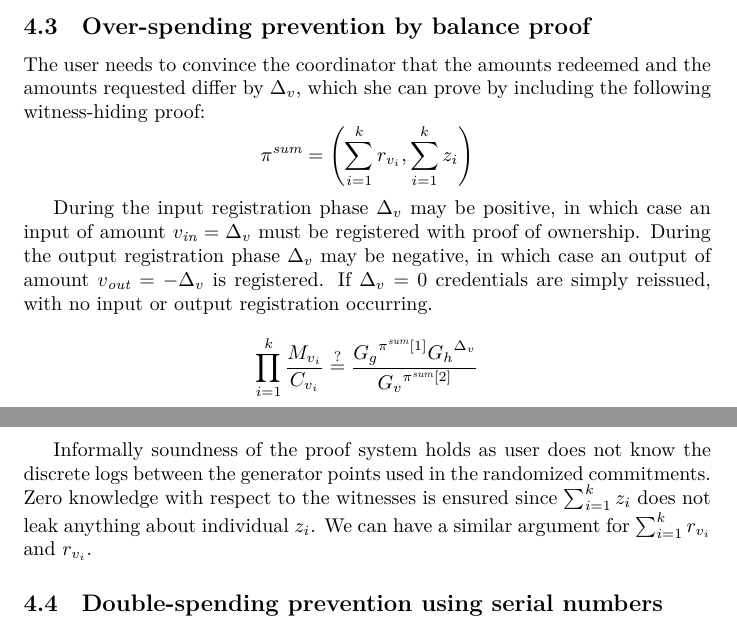
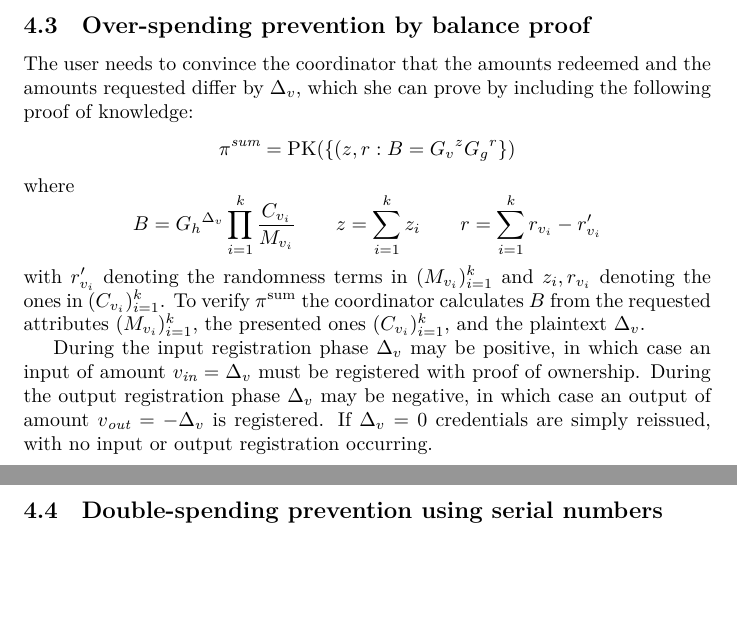
Before and after one commit to WalletWasabi/WabiSabi, a LaTeX paper (main.tex): two parts of pages 11 and 12 of 14, joined at a grey line, cut so that both start at the same text, the shorter picture padded with empty space. Compiled offline with XeLaTeX.

Commit message:
Prove balance in zero knowledge
This change addresses two mistakes found by Jonas Nick:

The first is a privacy leak. After seeing the sums of the r-terms the
coordinator could attempt link credential presentation to issuance. This
can be done by computing the products of different subsets of credential
request attributes, and seeing if the resulting commitment can be opened
to the sum of the `r` terms and the registered amount.

The second mistake was in the formula for the balance proof, neglecting
a set of r-terms.

Closes #40

```diff
--- a/main.tex
+++ b/main.tex
@@ -356,25 +356,21 @@ using its secret key (independently of the user's derivation), and verifies $\pi
 
 \subsection{Over-spending prevention by balance proof}\label{balance}
 
-The user needs to convince the coordinator that the amounts redeemed and the amounts requested differ by $\Delta_{v}$, which she can prove by including the following witness-hiding proof:
-\[ \pi^{\mathit{sum}}=\left( \sum_{i=1}^{k} r_{v_i}, \sum_{i=1}^k z_i\right) \]
+The user needs to convince the coordinator that the amounts redeemed and the amounts requested differ by $\Delta_{v}$, which she can prove by including the following proof of knowledge:
+\[
+\pi^{\mathit{sum}} = \operatorname{PK}(\{ (z, r : B = {G_v}^{z} {G_g}^{r} \})
+\]
+where
+\[
+B = {G_h}^{\Delta_v} \prod_{i=1}^k \frac{C_{v_i}}{M_{v_i}}
+\qquad
+z = \sum_{i=1}^k z_i
+\qquad
+r = \sum_{i=1}^k r_{v_i} - r^{\prime}_{v_i}
+\]
+with $r^{\prime}_{v_i}$ denoting the randomness terms in $(M_{v_i})_{i=1}^k$ and $z_i, r_{v_i}$ denoting the ones in $(C_{v_i})_{i=1}^k$. To verify $\pi^{\mathrm{sum}}$ the coordinator calculates $B$ from the requested attributes $(M_{v_i})_{i=1}^k$, the presented ones $(C_{v_i})_{i=1}^k$, and the plaintext $\Delta_v$.
 
 During the input registration phase $\Delta_{v}$ may be positive, in which case an input of amount $v_{\mathit{in}} = \Delta_{v}$ must be registered with proof of ownership. During the output registration phase $\Delta_{v}$ may be negative, in which case an output of amount $v_{\mathit{out}} = -\Delta_{v}$ is registered. If $\Delta_{v} = 0$ credentials are simply reissued, with no input or output registration occurring.
-
-\[ \prod_{i=1}^{k} \frac{M_{v_i}}{C_{v_i}}
-\stackrel{?}{=}
-\frac{ {G_g}^{\pi^{\mathit{sum}}[1]}{G_h}^{\Delta_{v}} }{ {G_v}^{\pi^{\mathit{sum}}[2]} }
-\]
-
-% remove? rewrite?
-%Note that this equality over the product of the commitments implies the following  equality of the sum of the amounts is correct:
-%\[\prod_{i=1}^{k} M_{v_i}
-%= {G_g}^{\sum_{i=1}^{k} r_{v_i}} {G_h}^{\sum_{i=1}^{k} v_i}
-%\iff
-%\sum_{i=1}^{k} v_i = v_{\mathit{in}}
-%\]
-
-Informally soundness of the proof system holds as user does not know the discrete logs between the generator points used in the randomized commitments. Zero knowledge with respect to the witnesses is ensured since $\sum_{i=1}^{k}z_i$ does not leak anything about individual $z_i$. We can have a similar argument for $\sum_{i=1}^{k}r_{v_i}$ and $r_{v_i}$.
 
 \subsection{Double-spending prevention using serial numbers}
 
```
